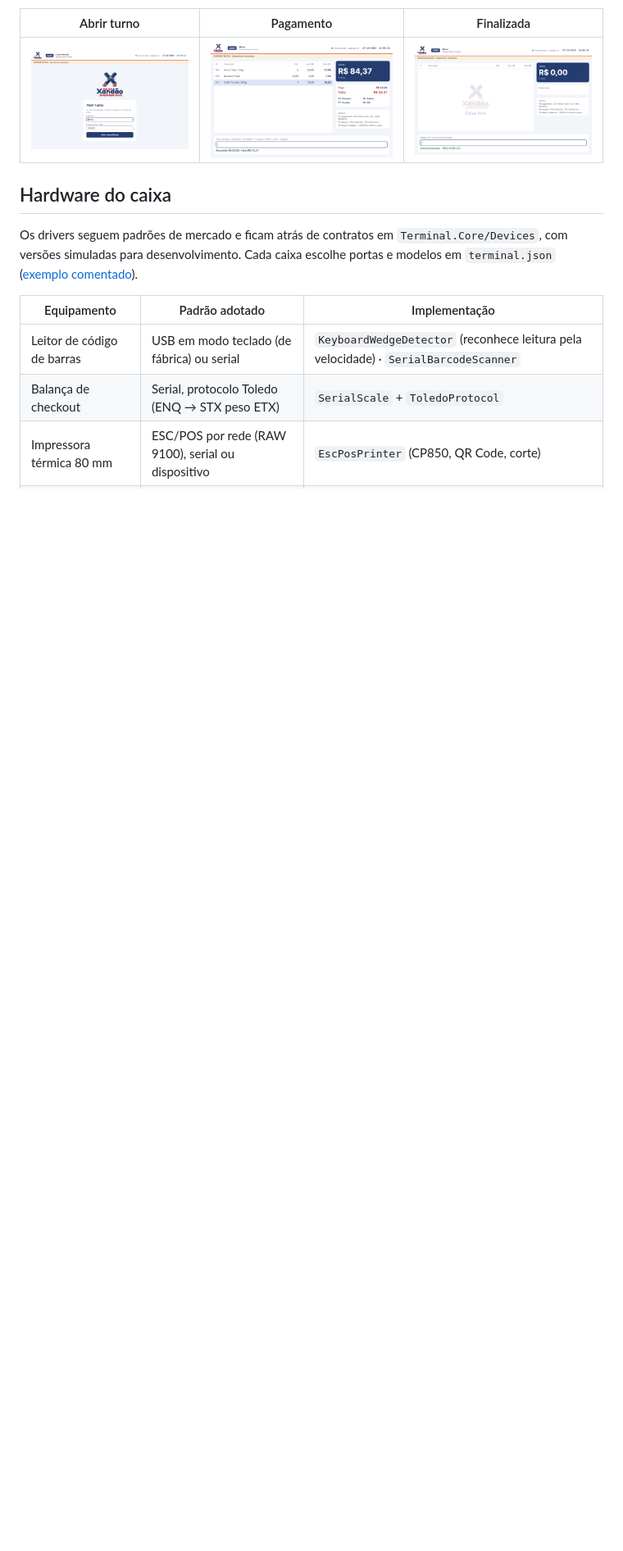
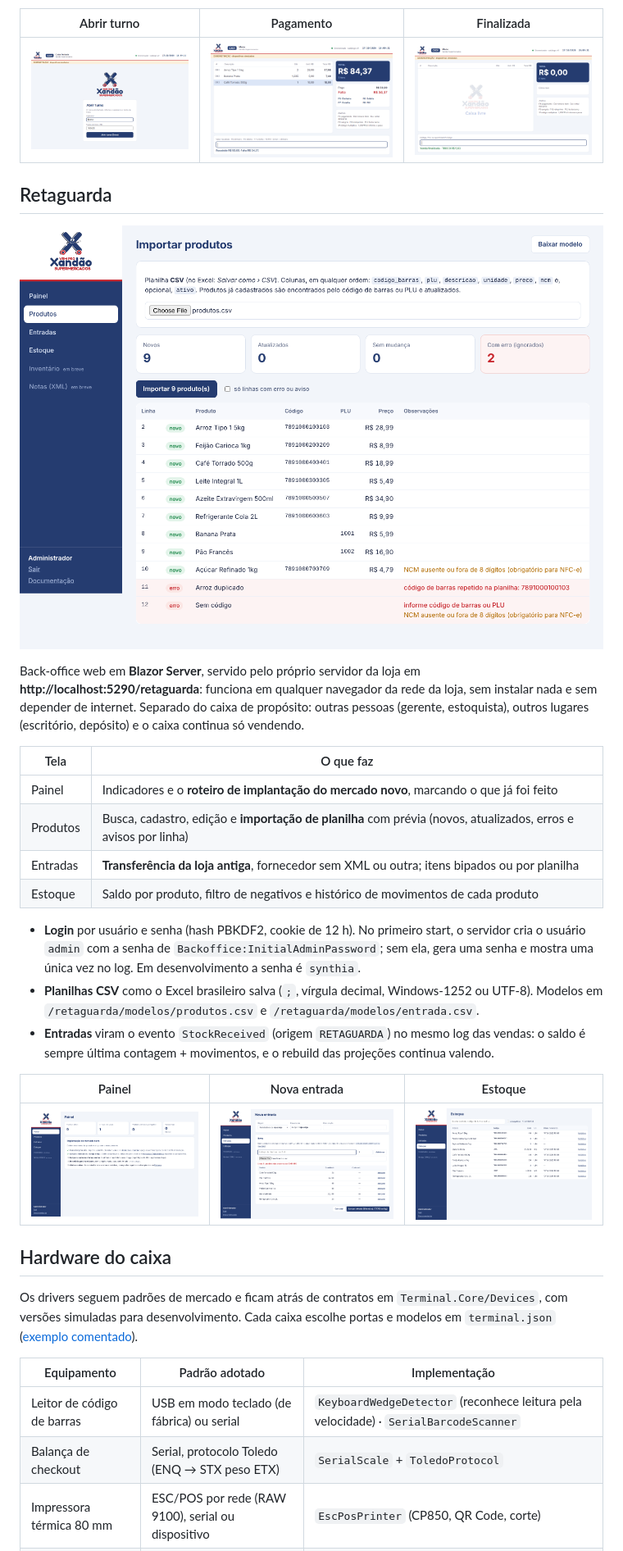
Before and after one commit to lacerdaaa/pdv-synthia, a Markdown page: README.md, the part around one of its changes. Shown at 82% size. GitHub-like rendering; blank space fills up the shorter version.

Commit message:
docs: document the back-office, login and spreadsheet imports

```diff
--- a/README.md
+++ b/README.md
@@ -147,6 +149,33 @@ homologação, uma faixa avisa que a NFC-e não tem valor fiscal.
 | Abrir turno | Pagamento | Finalizada |
 |---|---|---|
 | ![](docs/img/caixa-1-abrir-turno.png) | ![](docs/img/caixa-3-pagamento.png) | ![](docs/img/caixa-4-finalizada.png) |
+
+## Retaguarda
+
+![Retaguarda: importação de produtos](docs/img/retaguarda-2-importar.png)
+
+Back-office web em **Blazor Server**, servido pelo próprio servidor da loja em **http://localhost:5290/retaguarda**:
+funciona em qualquer navegador da rede da loja, sem instalar nada e sem depender de internet. Separado do caixa de
+propósito: outras pessoas (gerente, estoquista), outros lugares (escritório, depósito) e o caixa continua só vendendo.
+
+| Tela | O que faz |
+|---|---|
+| Painel | Indicadores e o **roteiro de implantação do mercado novo**, marcando o que já foi feito |
+| Produtos | Busca, cadastro, edição e **importação de planilha** com prévia (novos, atualizados, erros e avisos por linha) |
+| Entradas | **Transferência da loja antiga**, fornecedor sem XML ou outra; itens bipados ou por planilha |
+| Estoque | Saldo por produto, filtro de negativos e histórico de movimentos de cada produto |
+
+- **Login** por usuário e senha (hash PBKDF2, cookie de 12 h). No primeiro start, o servidor cria o usuário `admin`
+  com a senha de `Backoffice:InitialAdminPassword`; sem ela, gera uma senha e mostra uma única vez no log.
+  Em desenvolvimento a senha é `synthia`.
+- **Planilhas CSV** como o Excel brasileiro salva (`;`, vírgula decimal, Windows-1252 ou UTF-8). Modelos em
+  `/retaguarda/modelos/produtos.csv` e `/retaguarda/modelos/entrada.csv`.
+- **Entradas** viram o evento `StockReceived` (origem `RETAGUARDA`) no mesmo log das vendas: o saldo é sempre
+  última contagem + movimentos, e o rebuild das projeções continua valendo.
+
+| Painel | Nova entrada | Estoque |
+|---|---|---|
+| ![](docs/img/retaguarda-1-painel.png) | ![](docs/img/retaguarda-3-entrada.png) | ![](docs/img/retaguarda-4-estoque.png) |
 
 ## Hardware do caixa
 
```
Also changed, not shown: other parts of README.md (+5 -1 lines).
